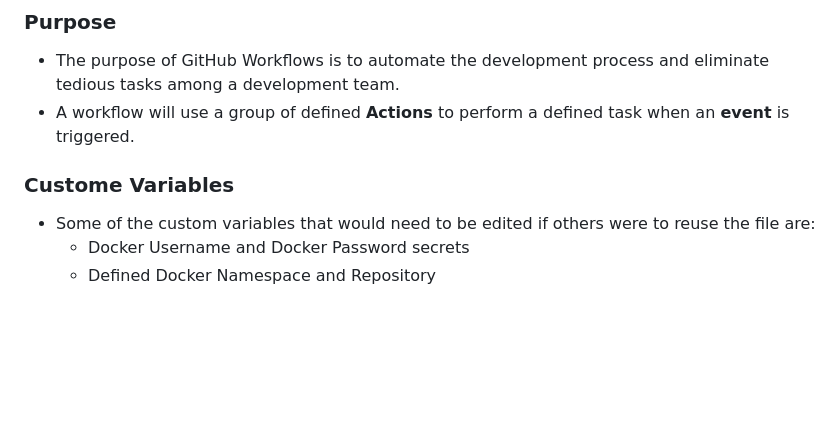
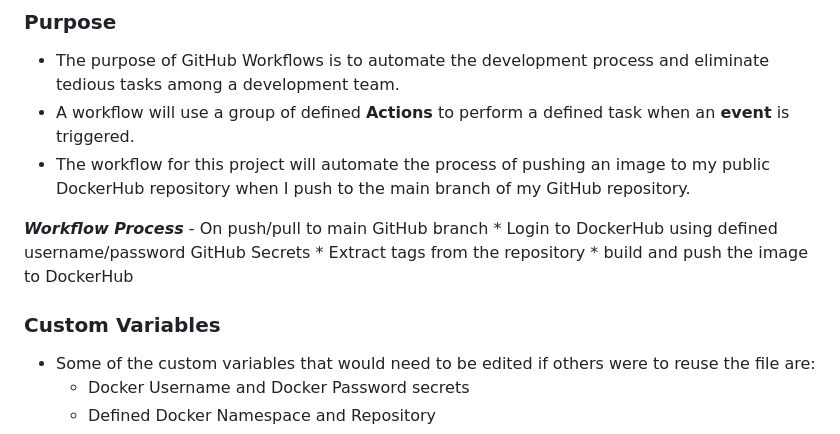
Before and after one commit to WSU-kduncan/f23cicd-Mechree, a Markdown page: README.md, the part around the change. GitHub-like rendering; blank space fills up the shorter version.

Commit message:
Fixed typos in readme and added more info to workflows sections

```diff
--- a/README.md
+++ b/README.md
@@ -143,8 +143,15 @@ Managing Tags w/ Docker Guide: [Docker Tags Guide](https://docs.docker.com/build
 ### Purpose
 - The purpose of GitHub Workflows is to automate the development process and eliminate tedious tasks among a development team.
 - A workflow will use a group of defined **Actions** to perform a defined task when an **event** is triggered.
+- The workflow for this project will automate the process of pushing an image to my public DockerHub repository when I push to the main branch of my GitHub repository.
 
-### Custome Variables
+**_Workflow Process_**
+	- On push/pull to main GitHub branch
+		* Login to DockerHub using defined username/password GitHub Secrets
+		* Extract tags from the repository
+		* build and push the image to DockerHub
+
+### Custom Variables
 - Some of the custom variables that would need to be edited if others were to reuse the file are:
 	* Docker Username and Docker Password secrets
 	* Defined Docker Namespace and Repository
```
